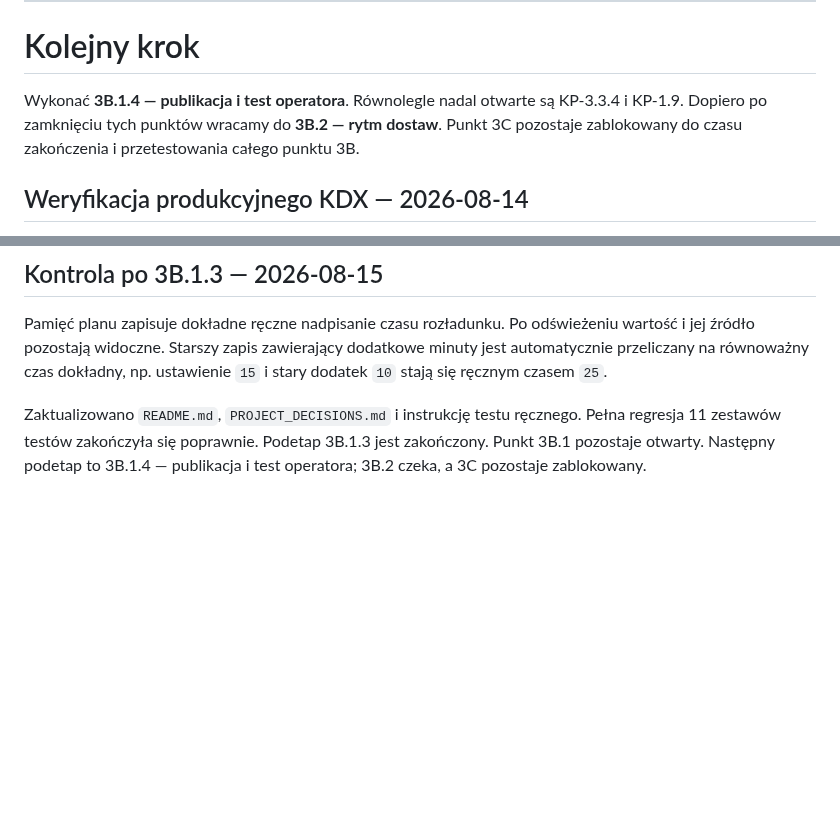
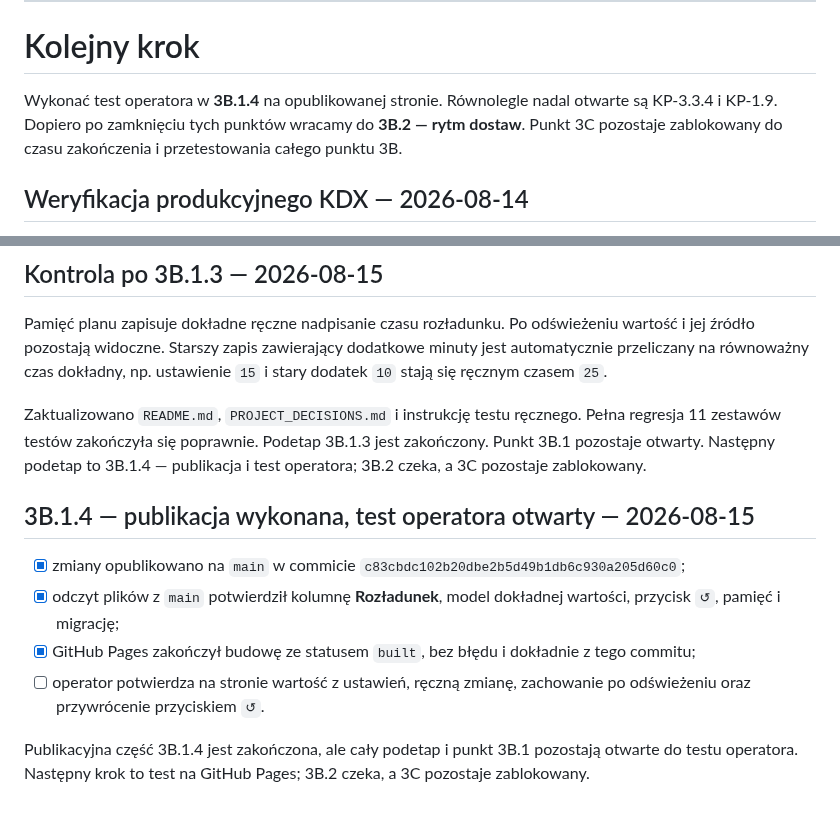
Before and after one commit to aprofirm/Harmonogram_Betonowan_v4, a Markdown page: ETAPY_ROZWOJU.md, 2 parts joined by grey strips. Rendered like a GitHub page; blank space fills up the shorter version.

Commit message:
Zapisz publikację poprawki 3B.1
Potwierdź wdrożenie dokładnego czasu rozładunku na GitHub Pages i pozostaw test operatora jako ostatnią otwartą część 3B.1.4.

```diff
--- a/ETAPY_ROZWOJU.md
+++ b/ETAPY_ROZWOJU.md
@@ -660,8 +660,8 @@ Jeżeli rozmowa nie wniosła nowego ustalenia, nie tworzymy pustego wpisu. Pomys
 
 # Kolejny krok
 
-Wykonać **3B.1.4 — publikacja i test operatora**. Równolegle nadal otwarte są
-KP-3.3.4 i KP-1.9. Dopiero po
+Wykonać test operatora w **3B.1.4** na opublikowanej stronie. Równolegle nadal
+otwarte są KP-3.3.4 i KP-1.9. Dopiero po
 zamknięciu tych punktów wracamy do **3B.2 — rytm dostaw**.
 Punkt 3C pozostaje zablokowany do czasu zakończenia i przetestowania całego
 punktu 3B.
@@ -1032,3 +1032,18 @@ Zaktualizowano `README.md`, `PROJECT_DECISIONS.md` i instrukcję testu ręcznego
 Pełna regresja 11 zestawów testów zakończyła się poprawnie. Podetap 3B.1.3 jest
 zakończony. Punkt 3B.1 pozostaje otwarty. Następny podetap to 3B.1.4 —
 publikacja i test operatora; 3B.2 czeka, a 3C pozostaje zablokowany.
+
+## 3B.1.4 — publikacja wykonana, test operatora otwarty — 2026-08-15
+
+- [x] zmiany opublikowano na `main` w commicie
+  `c83cbdc102b20dbe2b5d49b1db6c930a205d60c0`;
+- [x] odczyt plików z `main` potwierdził kolumnę **Rozładunek**, model dokładnej
+  wartości, przycisk `↺`, pamięć i migrację;
+- [x] GitHub Pages zakończył budowę ze statusem `built`, bez błędu i dokładnie
+  z tego commitu;
+- [ ] operator potwierdza na stronie wartość z ustawień, ręczną zmianę,
+  zachowanie po odświeżeniu oraz przywrócenie przyciskiem `↺`.
+
+Publikacyjna część 3B.1.4 jest zakończona, ale cały podetap i punkt 3B.1
+pozostają otwarte do testu operatora. Następny krok to test na GitHub Pages;
+3B.2 czeka, a 3C pozostaje zablokowany.
```
